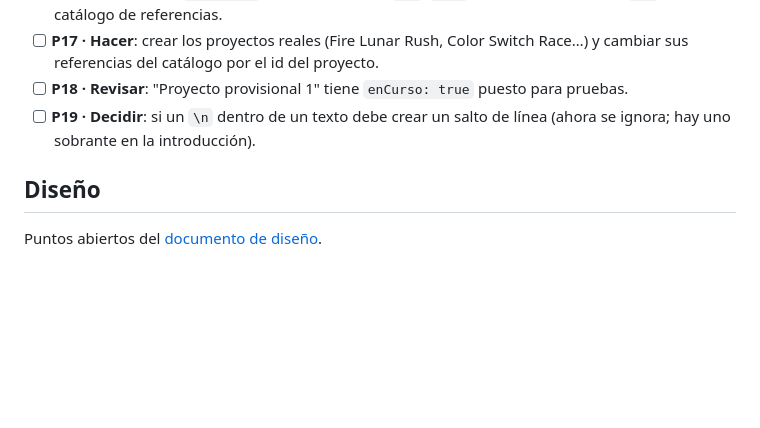
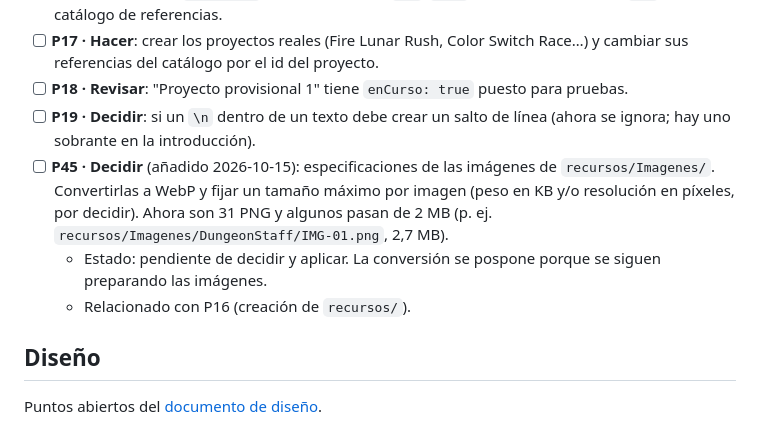
Before and after one commit to popletox/Portfolio_web, a Markdown page: docs/pendientes.md, the part around the change. Drawn GitHub-style; blank space fills up the shorter version.

Commit message:
docs: añade P45 sobre formato y tamaño de imágenes
Co-Authored-By: Claude Haiku 5.5 <noreply@anthropic.com>

```diff
--- a/docs/pendientes.md
+++ b/docs/pendientes.md
@@ -60,6 +60,9 @@ Cómo mantenerlo:
 - [ ] **P17 · Hacer**: crear los proyectos reales (Fire Lunar Rush, Color Switch Race…) y cambiar sus referencias del catálogo por el id del proyecto.
 - [ ] **P18 · Revisar**: "Proyecto provisional 1" tiene `enCurso: true` puesto para pruebas.
 - [ ] **P19 · Decidir**: si un `\n` dentro de un texto debe crear un salto de línea (ahora se ignora; hay uno sobrante en la introducción).
+- [ ] **P45 · Decidir** (añadido 2026-10-15): especificaciones de las imágenes de `recursos/Imagenes/`. Convertirlas a WebP y fijar un tamaño máximo por imagen (peso en KB y/o resolución en píxeles, por decidir). Ahora son 31 PNG y algunos pasan de 2 MB (p. ej. `recursos/Imagenes/DungeonStaff/IMG-01.png`, 2,7 MB).
+  - Estado: pendiente de decidir y aplicar. La conversión se pospone porque se siguen preparando las imágenes.
+  - Relacionado con P16 (creación de `recursos/`).
 
 ## Diseño
 
```
